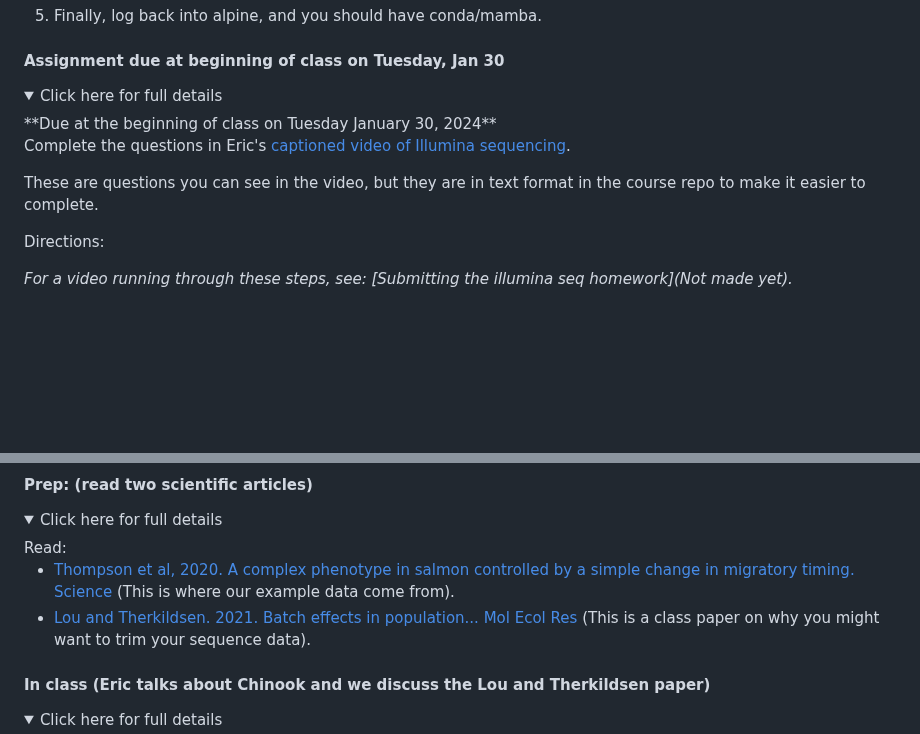
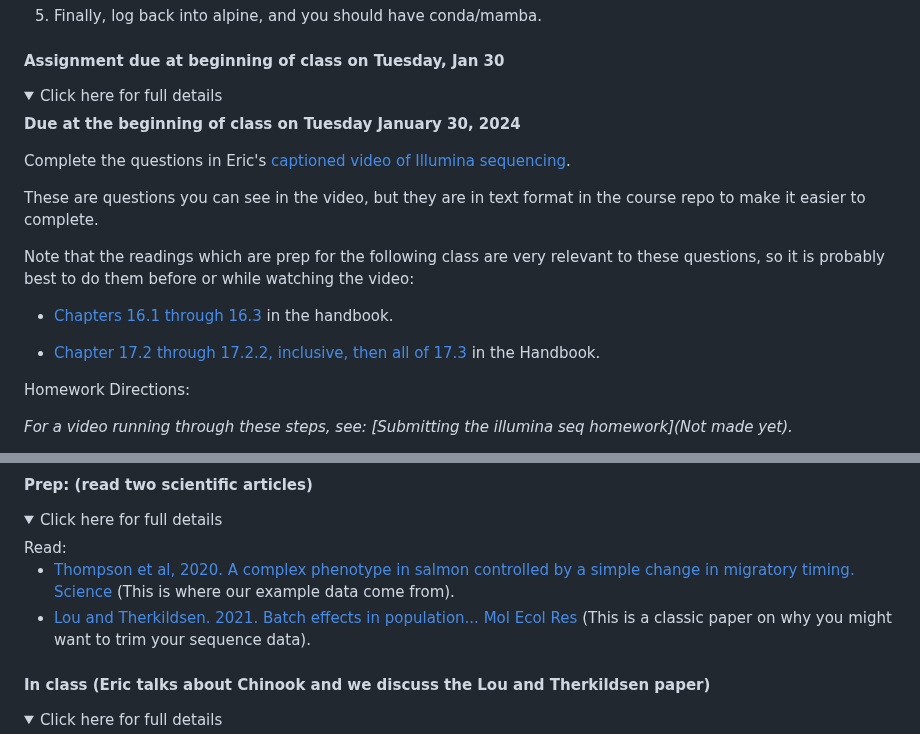
Before and after one commit to eriqande/con-gen-csu, a Markdown page: README.md, 2 parts joined by grey strips. Drawn GitHub-style; folded sections open; blank space fills up the shorter version.

```diff
--- a/README.md
+++ b/README.md
@@ -445,6 +445,7 @@ login session with `cntrl-d`.
 #### Assignment due at beginning of class on Tuesday, Jan 30
 <details>
   <summary>Click here for full details</summary>
+
 **Due at the beginning of class on Tuesday January 30, 2024**
 
 Complete
@@ -453,7 +454,15 @@ the questions in Eric's [captioned video of Illumina sequencing](https://eriqand
 These are questions you can see in the video, but they are in text format in the
 course repo to make it easier to complete.
 
-Directions:
+Note that the readings which are prep for the following class are very relevant
+to these questions, so it is probably best to do them before or while watching
+the video:
+
+- [Chapters 16.1 through 16.3](https://eriqande.github.io/eca-bioinf-handbook/dna-sequences-and-sequencing.html#illumina-sequencing-by-synthesis) in the handbook.
+
+- [Chapter 17.2 through 17.2.2, inclusive, then all of 17.3](https://eriqande.github.io/eca-bioinf-handbook/bioinformatic-file-formats.html#fastq) in the Handbook.
+
+Homework Directions:
 
 _For a video running through these steps,
 see: [Submitting the illumina seq homework](Not made yet)._
@@ -498,7 +507,7 @@ Describing our course example data set and discussing trimming and batch effects
 Read:
 
 - [Thompson et al, 2020.  A complex phenotype in salmon controlled by a simple change in migratory timing. Science](https://www.science.org/doi/full/10.1126/science.aba9059)  (This is where our example data come from).
-- [Lou and Therkildsen. 2021. Batch effects in population... Mol Ecol Res](https://onlinelibrary.wiley.com/doi/full/10.1111/1755-0998.13559)  (This is a class paper on why you might want to trim your sequence data).
+- [Lou and Therkildsen. 2021. Batch effects in population... Mol Ecol Res](https://onlinelibrary.wiley.com/doi/full/10.1111/1755-0998.13559)  (This is a classic paper on why you might want to trim your sequence data).
 </details>
 
 #### In class (Eric talks about Chinook and we discuss the Lou and Therkildsen paper)
```
